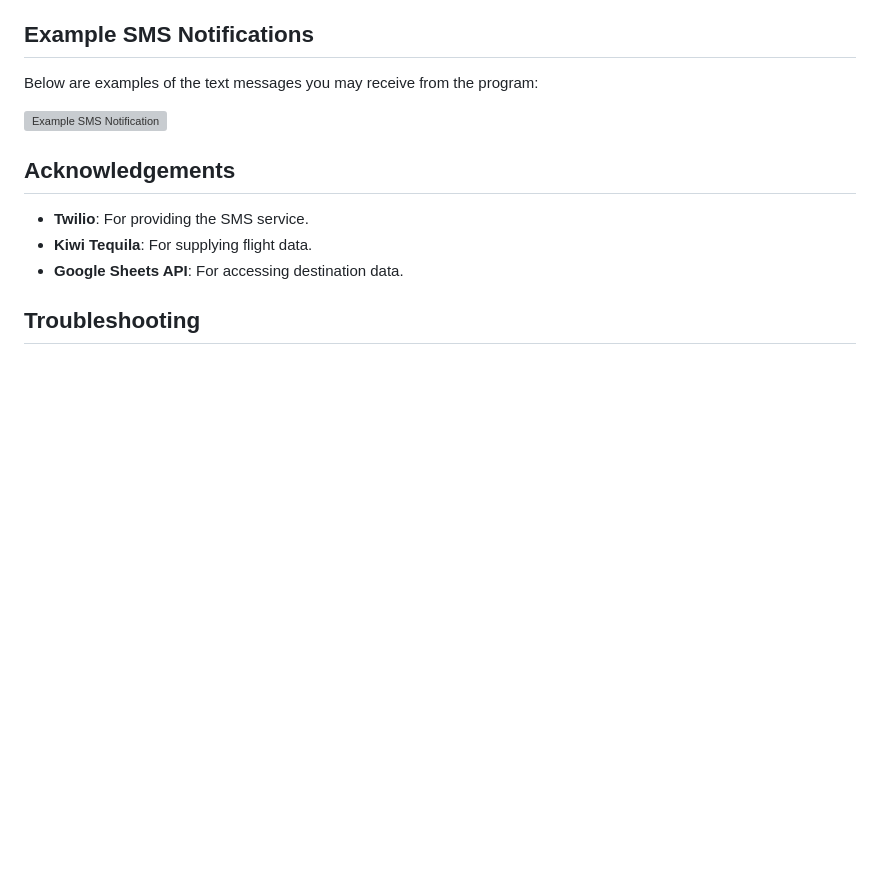
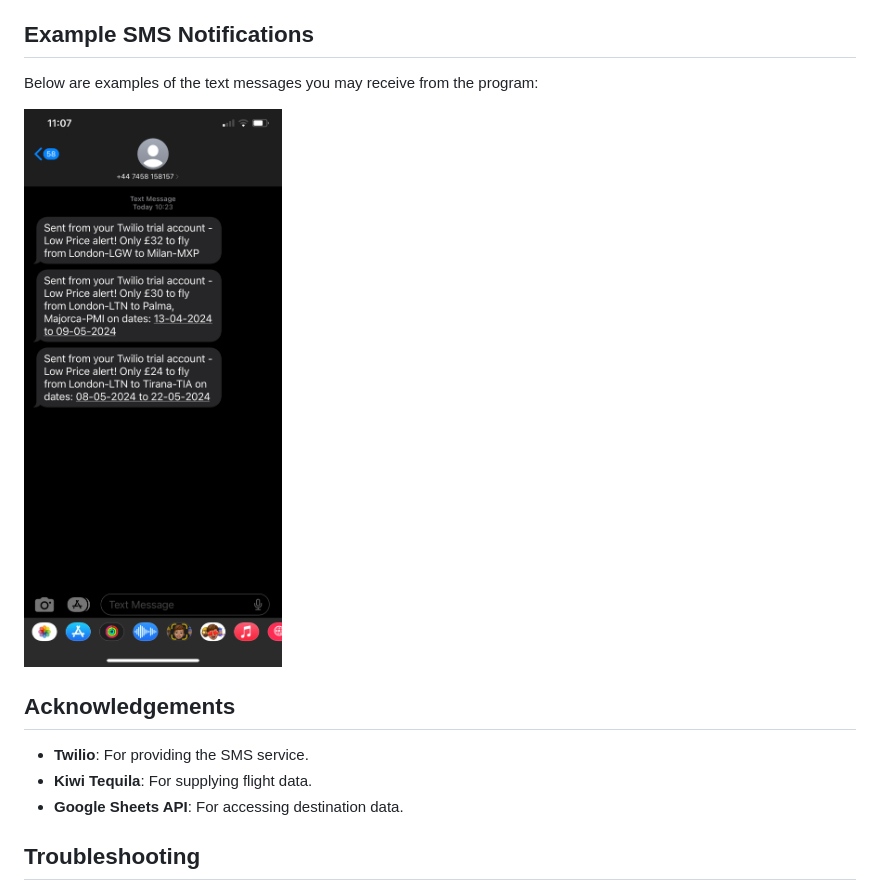
Before and after one commit to usuu03/Flight-Price-Notification-System, a Markdown page: README.md, the part around the change. Drawn GitHub-style; pictures changed too: images/IMG_1002.PNG (added); blank space fills up the shorter version; grey boxes are pictures that could not be loaded.

Commit message:
example image

```diff
--- a/README.md
+++ b/README.md
@@ -32,7 +32,7 @@ Run the Python script `main.py`. This will trigger the program to check for flig
 
 Below are examples of the text messages you may receive from the program:
 
-![Example SMS Notification](<[text](https://drive.google.com/file/d/1dx2HzWQFJLFt8jO6R-gz5nHv2keqfHDD/view?usp=sharing)>)
+![Example SMS Notification](/images/IMG_1002.PNG)
 
 ## Acknowledgements
 
```
Also changed, not shown: 1 other file.
